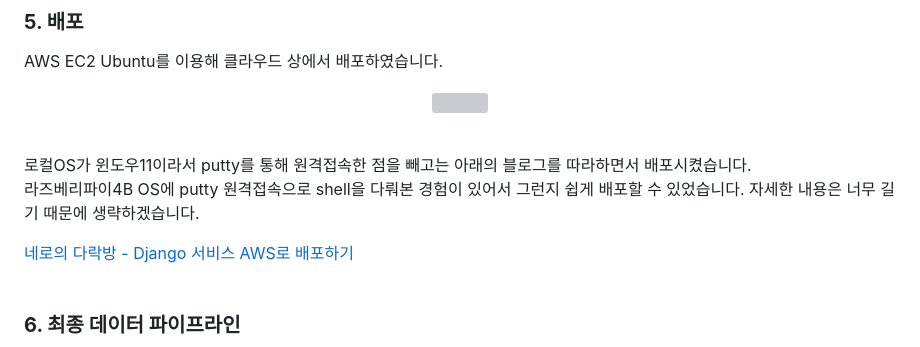
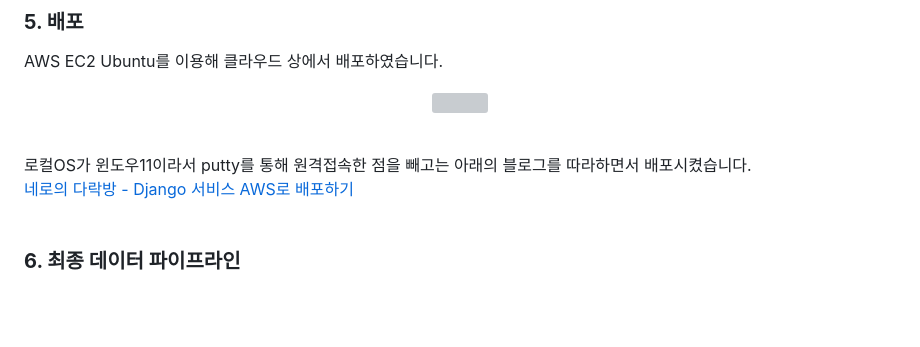
Before and after one commit to jython97/ds-project3-new, a Markdown page: README.md, the part around the change. Rendered like a GitHub page; blank space fills up the shorter version; grey boxes are pictures that could not be loaded.

Commit message:
최종 수정

```diff
--- a/README.md
+++ b/README.md
@@ -245,8 +245,6 @@ AWS EC2 Ubuntu를 이용해 클라우드 상에서 배포하였습니다.
 <p align="center"><img src="project3/static/image/readme_image/aws.png" width=500 height=400></p><br/>
 로컬OS가 윈도우11이라서 putty를 통해 원격접속한 점을 빼고는 아래의 블로그를 따라하면서 배포시켰습니다.
 
-라즈베리파이4B OS에 putty 원격접속으로 shell을 다뤄본 경험이 있어서 그런지 쉽게 배포할 수 있었습니다. 자세한 내용은 너무 길기 때문에 생략하겠습니다.
-
 <a href="https://nerogarret.tistory.com/45?category=800142" target="_blank" rel="noreferror">네로의 다락방 - Django 서비스 AWS로 배포하기</a>
 <br/><br/>
 
```
